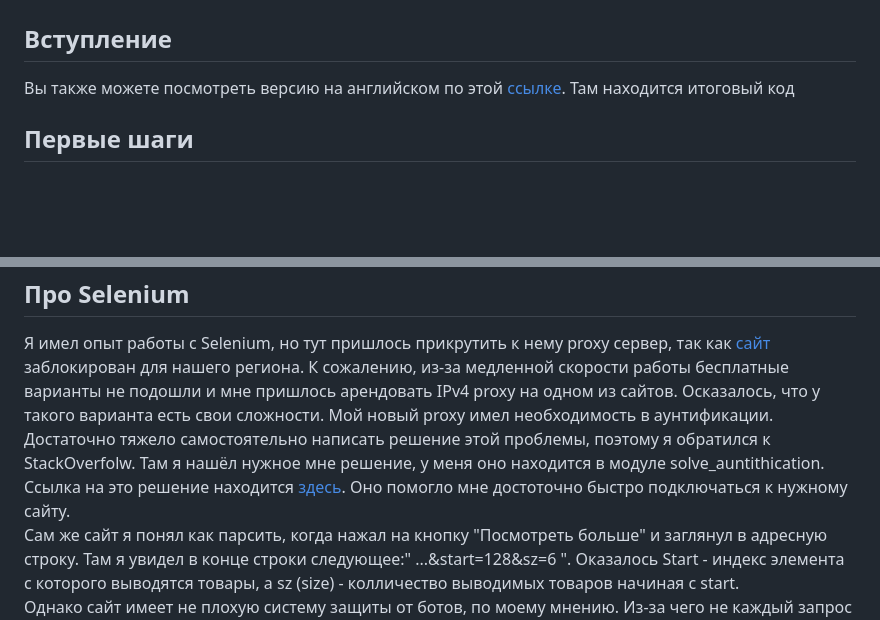
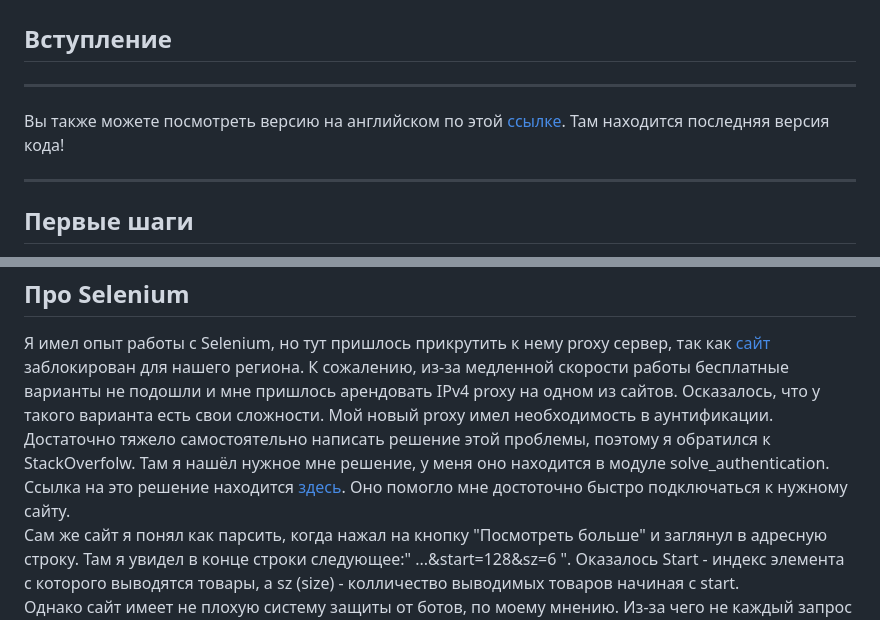
Before and after one commit to Aleshka5/Test_Alex, a Markdown page: README.md, 2 parts joined by grey strips. GitHub-like rendering; blank space fills up the shorter version.

Commit message:
a small edit

```diff
--- a/README.md
+++ b/README.md
@@ -1,6 +1,8 @@
 <h1>Часть один:scrapping images from the site</h1>
 <h2>Вступление</h2>
-Вы также можете посмотреть версию на английском по этой <a href="https://github.com/Aleshka5/Test_Alex/tree/in_english">ссылке</a>. Там находится итоговый код
+<hr>
+Вы также можете посмотреть версию на английском по этой <a href="https://github.com/Aleshka5/Test_Alex/tree/in_english">ссылке</a>. Там находится последняя версия кода!
+<hr>
 <h2>Первые шаги</h2>
 Сначала чтобы получить данные с этого сайта я решил попробовать requests. Это было не актуально по двум причинам:<br>
 1) Сайт имеет динамическую подгрузку элементов разметки для своих товаров.<br>
@@ -8,7 +10,7 @@
 Исходя из этого появилась необходимость использовать Selenium как основной инструмент парсинга сайта.
 <h2>Про Selenium</h2>
 Я имел опыт работы с Selenium, но тут пришлось прикрутить к нему proxy сервер, так как <a href="https://www.ralphlauren.nl/en/men/clothing/hoodies-sweatshirts/10204?webcat=men%7Cclothing%7Cmen-clothing-hoodies-sweatshirts">сайт</a> заблокирован для нашего региона. К сожалению, из-за медленной скорости работы бесплатные варианты не подошли и мне пришлось арендовать IPv4 proxy на одном из сайтов.
-Осказалось, что у такого варианта есть свои сложности. Мой новый proxy имел необходимость в аунтификации. Достаточно тяжело самостоятельно написать решение этой проблемы, поэтому я обратился к StackOverfolw. Там я нашёл нужное мне решение, у меня оно находится в модуле solve_auntithication. Ссылка на это решение находится <a href="https://stackoverflow.com/questions/55582136/how-to-set-proxy-with-authentication-in-selenium-chromedriver-python">здесь</a>. Оно помогло мне достоточно быстро подключаться к нужному сайту.<br>
+Осказалось, что у такого варианта есть свои сложности. Мой новый proxy имел необходимость в аунтификации. Достаточно тяжело самостоятельно написать решение этой проблемы, поэтому я обратился к StackOverfolw. Там я нашёл нужное мне решение, у меня оно находится в модуле solve_authentication. Ссылка на это решение находится <a href="https://stackoverflow.com/questions/55582136/how-to-set-proxy-with-authentication-in-selenium-chromedriver-python">здесь</a>. Оно помогло мне достоточно быстро подключаться к нужному сайту.<br>
 Сам же сайт я понял как парсить, когда нажал на кнопку "Посмотреть больше" и заглянул в адресную строку. Там я увидел в конце строки следующее:" ...&start=128&sz=6 ". Оказалось Start - индекс элемента с которого выводятся товары, а sz (size) - колличество выводимых товаров начиная с start.<br>
 Однако сайт имеет не плохую систему защиты от ботов, по моему мнению. Из-за чего не каждый запрос на сайт проходил успешно. Однако мне удалось сильно увеличить количество удачных подключений, производя их через рандомизированные промежутки времени и генерируя различные headers.
 <h2>Парсинг HTML</h2>
```
Also changed, not shown: other parts of README.md (+1 -1 lines).
